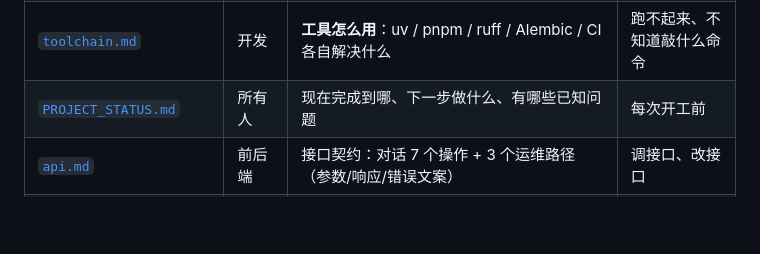
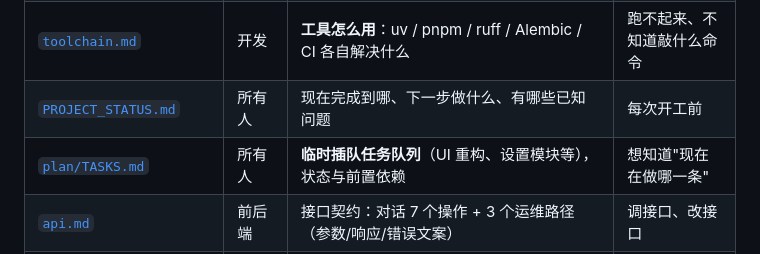
Before and after one commit to calix-cui/my-learning, a Markdown page: docs/README.md, the part around the change. GitHub-like rendering; blank space fills up the shorter version.

```diff
--- a/docs/README.md
+++ b/docs/README.md
@@ -40,6 +40,7 @@
 | [`how-it-works.md`](how-it-works.md) | 开发 | **系统怎么跑起来**：架构、请求时序、数据模型、分层理由 | 想看懂代码 |
 | [`toolchain.md`](toolchain.md) | 开发 | **工具怎么用**：uv / pnpm / ruff / Alembic / CI 各自解决什么 | 跑不起来、不知道敲什么命令 |
 | [`PROJECT_STATUS.md`](PROJECT_STATUS.md) | 所有人 | 现在完成到哪、下一步做什么、有哪些已知问题 | 每次开工前 |
+| [`plan/TASKS.md`](plan/TASKS.md) | 所有人 | **临时插队任务队列**（UI 重构、设置模块等），状态与前置依赖 | 想知道"现在在做哪一条" |
 | [`api.md`](api.md) | 前后端 | 接口契约：对话 7 个操作 + 3 个运维路径（参数/响应/错误文案） | 调接口、改接口 |
 | [`chat.md`](chat.md) | 前后端 | **对话功能设计**：表结构、接口、模型抽象、任务拆分与验收 | 要改对话、接模型时 |
 | [`auth.md`](auth.md) | 前后端 | **账号体系设计**：个人助手绑哪些数据、会话鉴权选型、隔离规则、任务拆分 | 要加登录、查数据归属时 |
```
Also changed, not shown: DESIGN.md (added, +183 -0 lines), PRODUCT.md (added, +76 -0 lines), docs/design/README.md (added, +56 -0 lines), docs/plan/TASKS.md (added, +47 -0 lines), docs/setting design.md (added, +103 -0 lines), docs/images/design-01-login.png (added), docs/images/design-02-register.png (added), docs/images/design-03-chat.png (added), docs/images/design-04-settings.png (added), docs/images/design-05-settings-model.png (added), 7 other files.
